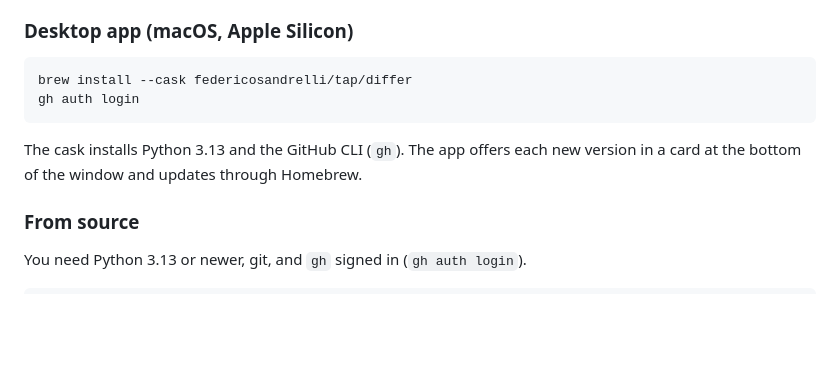
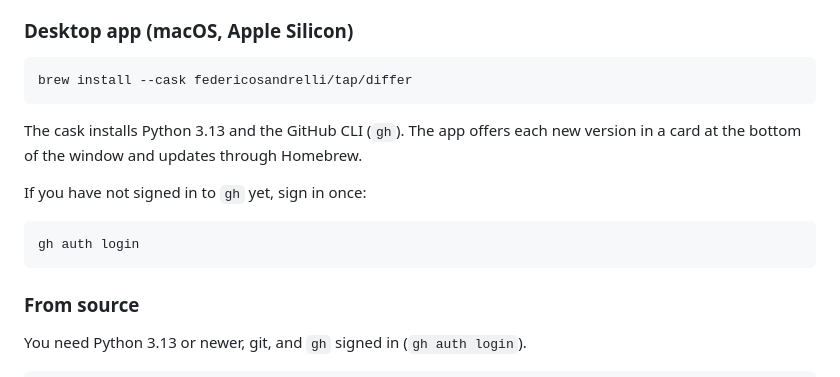
Before and after one commit to federicosandrelli/differ, a Markdown page: README.md, the part around the change. GitHub-like rendering; blank space fills up the shorter version.

Commit message:
Make gh auth login an optional step in the README
Most users are already signed in to gh, so the install snippet now holds
only the brew command. A separate snippet shows gh auth login for users
who have not signed in yet.

Co-Authored-By: Claude Opus 5.5 <noreply@anthropic.com>

````diff
--- a/README.md
+++ b/README.md
@@ -12,11 +12,16 @@ Code session that works on the pull request.
 
 ```sh
 brew install --cask federicosandrelli/tap/differ
-gh auth login
 ```
 
 The cask installs Python 3.13 and the GitHub CLI (`gh`). The app offers each
 new version in a card at the bottom of the window and updates through Homebrew.
+
+If you have not signed in to `gh` yet, sign in once:
+
+```sh
+gh auth login
+```
 
 ### From source
 
````
